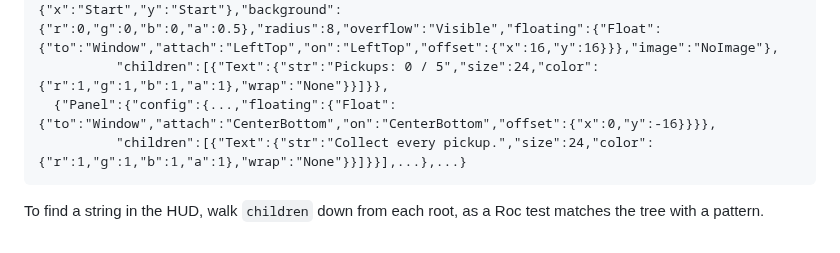
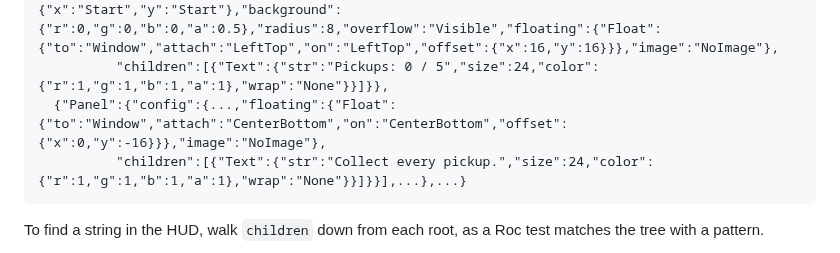
Before and after one commit to Pixelsprout/rocco-engine, a Markdown page: guide/bridge.md, the part around the change. Drawn GitHub-style.

Commit message:
docs(bridge): Add the image key to the second Panel in the scene example

````diff
--- a/guide/bridge.md
+++ b/guide/bridge.md
@@ -352,7 +352,7 @@ lines:
 {"ok":true,"steps":1,"scene":{...,"ui":[
   {"Panel":{"config":{"id":0,"width":{"Fit":{"min":0,"max":0}},"height":{"Fit":{"min":0,"max":0}},"pad":{"left":8,"right":8,"top":8,"bottom":8},"gap":0,"direction":"Row","child_align":{"x":"Start","y":"Start"},"background":{"r":0,"g":0,"b":0,"a":0.5},"radius":8,"overflow":"Visible","floating":{"Float":{"to":"Window","attach":"LeftTop","on":"LeftTop","offset":{"x":16,"y":16}}},"image":"NoImage"},
           "children":[{"Text":{"str":"Pickups: 0 / 5","size":24,"color":{"r":1,"g":1,"b":1,"a":1},"wrap":"None"}}]}},
-  {"Panel":{"config":{...,"floating":{"Float":{"to":"Window","attach":"CenterBottom","on":"CenterBottom","offset":{"x":0,"y":-16}}}},
+  {"Panel":{"config":{...,"floating":{"Float":{"to":"Window","attach":"CenterBottom","on":"CenterBottom","offset":{"x":0,"y":-16}}},"image":"NoImage"},
           "children":[{"Text":{"str":"Collect every pickup.","size":24,"color":{"r":1,"g":1,"b":1,"a":1},"wrap":"None"}}]}}],...},...}
 ```
 
````
